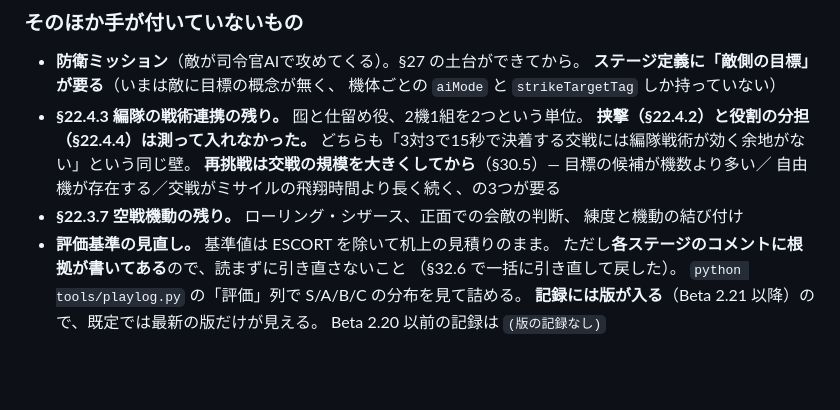
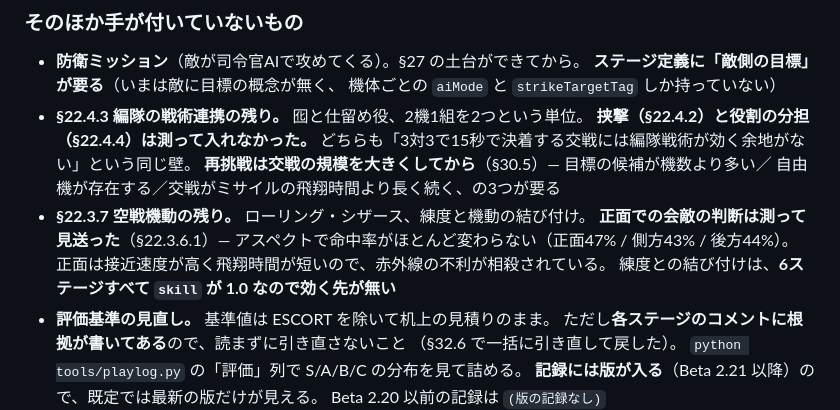
Before and after one commit to lenonine248/angels-twenty, a Markdown page: docs/STATUS.md, the part around the change. Drawn GitHub-style; blank space fills up the shorter version.

```diff
--- a/docs/STATUS.md
+++ b/docs/STATUS.md
@@ -1477,8 +1477,11 @@ BGMとエンジン音を下げたぶん、爆発と警報が埋もれないよ
   どちらも「3対3で15秒で決着する交戦には編隊戦術が効く余地がない」という同じ壁。
   **再挑戦は交戦の規模を大きくしてから**（§30.5）— 目標の候補が機数より多い／
   自由機が存在する／交戦がミサイルの飛翔時間より長く続く、の3つが要る
-- **§22.3.7 空戦機動の残り。** ローリング・シザース、正面での会敵の判断、
-  練度と機動の結び付け
+- **§22.3.7 空戦機動の残り。** ローリング・シザース、練度と機動の結び付け。
+  **正面での会敵の判断は測って見送った**（§22.3.6.1）—
+  アスペクトで命中率がほとんど変わらない（正面47% / 側方43% / 後方44%）。
+  正面は接近速度が高く飛翔時間が短いので、赤外線の不利が相殺されている。
+  練度との結び付けは、**6ステージすべて `skill` が 1.0 なので効く先が無い**
 - **評価基準の見直し。** 基準値は ESCORT を除いて机上の見積りのまま。
   ただし**各ステージのコメントに根拠が書いてある**ので、読まずに引き直さないこと
   （§32.6 で一括に引き直して戻した）。
```
Also changed, not shown: docs/SPEC.md (+34 -2 lines).
